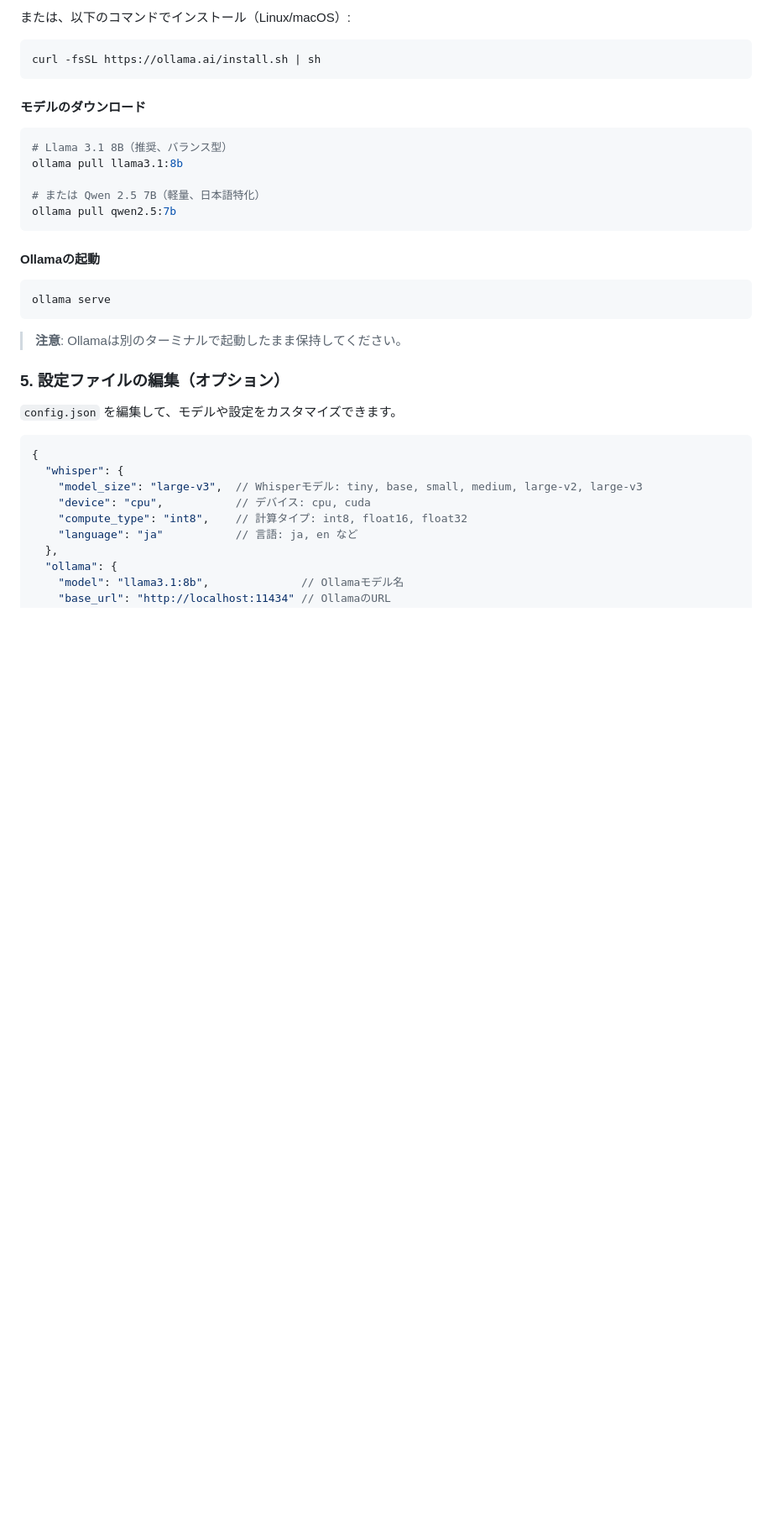
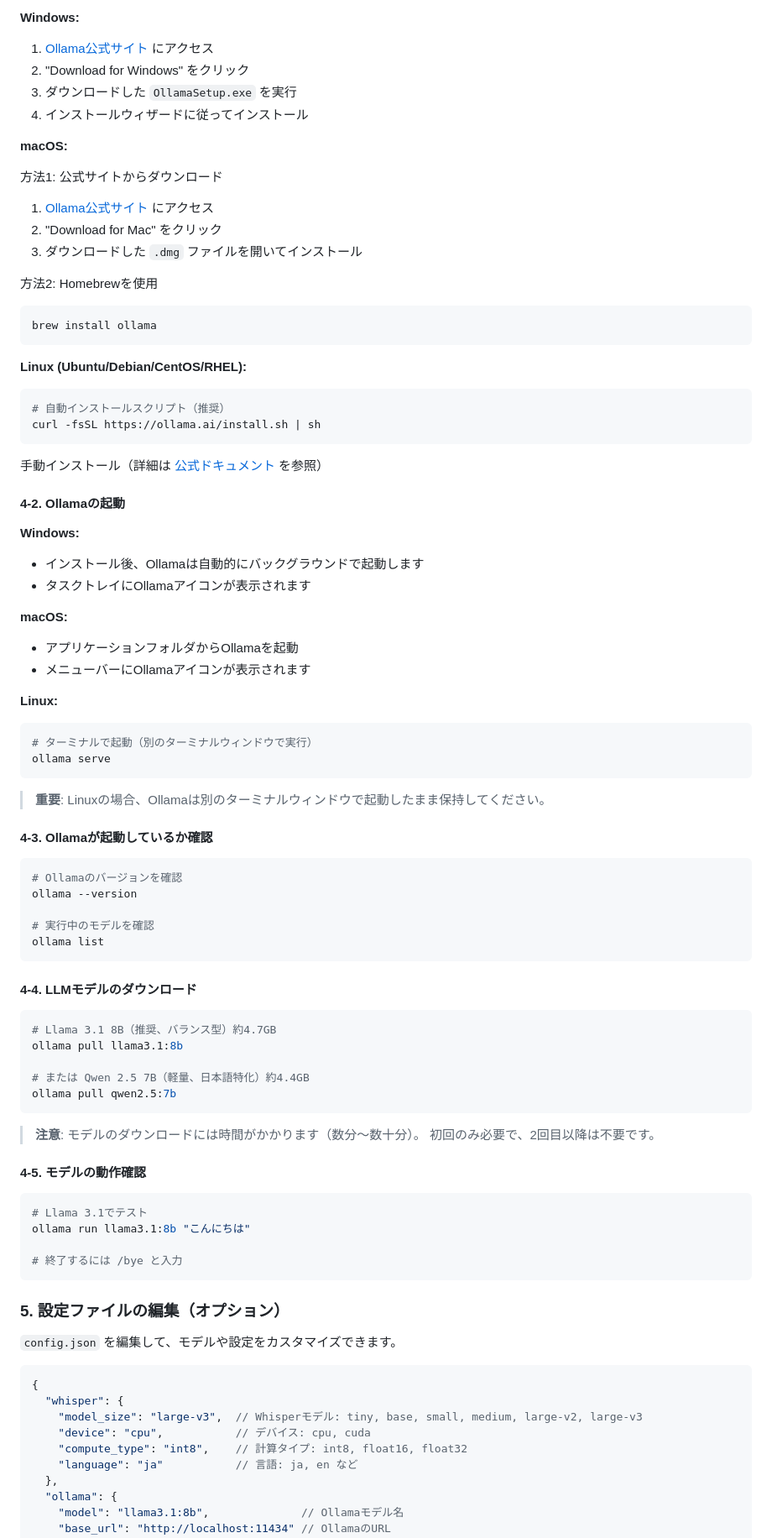
Before and after one commit to karoneko1515/recording, a Markdown page: README.md, the part around one of its changes. Shown at 84% size. GitHub-like rendering; blank space fills up the shorter version.

````diff
--- a/README.md
+++ b/README.md
@@ -66,27 +133,81 @@ pip install -r requirements.txt
 
-または、以下のコマンドでインストール（Linux/macOS）:
+**Windows:**
+
+1. [Ollama公式サイト](https://ollama.ai/) にアクセス
+2. "Download for Windows" をクリック
+3. ダウンロードした `OllamaSetup.exe` を実行
+4. インストールウィザードに従ってインストール
+
+**macOS:**
+
+方法1: 公式サイトからダウンロード
+1. [Ollama公式サイト](https://ollama.ai/) にアクセス
+2. "Download for Mac" をクリック
+3. ダウンロードした `.dmg` ファイルを開いてインストール
+
+方法2: Homebrewを使用
+```bash
+brew install ollama
+```
+
+**Linux (Ubuntu/Debian/CentOS/RHEL):**
 
 ```bash
+# 自動インストールスクリプト（推奨）
 curl -fsSL https://ollama.ai/install.sh | sh
 ```
 
-#### モデルのダウンロード
+手動インストール（詳細は [公式ドキュメント](https://github.com/ollama/ollama/blob/main/docs/linux.md) を参照）
+
+#### 4-2. Ollamaの起動
+
+**Windows:**
+- インストール後、Ollamaは自動的にバックグラウンドで起動します
+- タスクトレイにOllamaアイコンが表示されます
+
+**macOS:**
+- アプリケーションフォルダからOllamaを起動
+- メニューバーにOllamaアイコンが表示されます
+
+**Linux:**
+```bash
+# ターミナルで起動（別のターミナルウィンドウで実行）
+ollama serve
+```
+
+> **重要**: Linuxの場合、Ollamaは別のターミナルウィンドウで起動したまま保持してください。
+
+#### 4-3. Ollamaが起動しているか確認
 
 ```bash
-# Llama 3.1 8B（推奨、バランス型）
+# Ollamaのバージョンを確認
+ollama --version
+
+# 実行中のモデルを確認
+ollama list
+```
+
+#### 4-4. LLMモデルのダウンロード
+
+```bash
+# Llama 3.1 8B（推奨、バランス型）約4.7GB
 ollama pull llama3.1:8b
 
-# または Qwen 2.5 7B（軽量、日本語特化）
+# または Qwen 2.5 7B（軽量、日本語特化）約4.4GB
 ollama pull qwen2.5:7b
 ```
 
-#### Ollamaの起動
+> **注意**: モデルのダウンロードには時間がかかります（数分〜数十分）。
+> 初回のみ必要で、2回目以降は不要です。
+
+#### 4-5. モデルの動作確認
 
 ```bash
-ollama serve
+# Llama 3.1でテスト
+ollama run llama3.1:8b "こんにちは"
+
+# 終了するには /bye と入力
 ```
-
-> **注意**: Ollamaは別のターミナルで起動したまま保持してください。
 
 ### 5. 設定ファイルの編集（オプション）
 
````
Also changed, not shown: other parts of README.md (+77 -10 lines).
